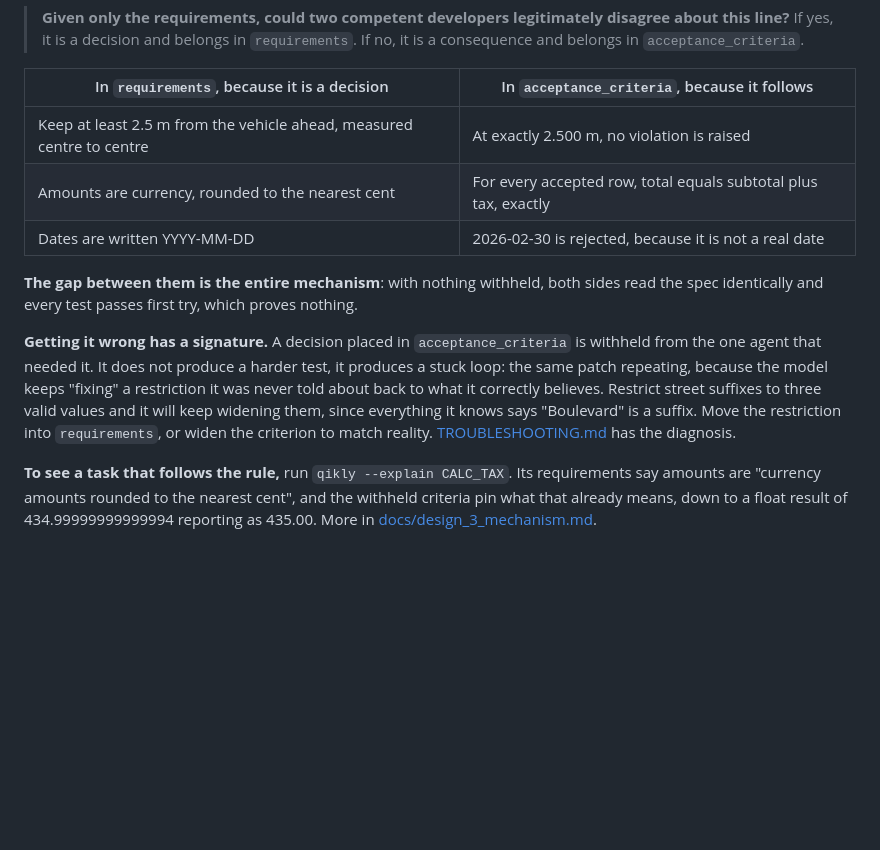
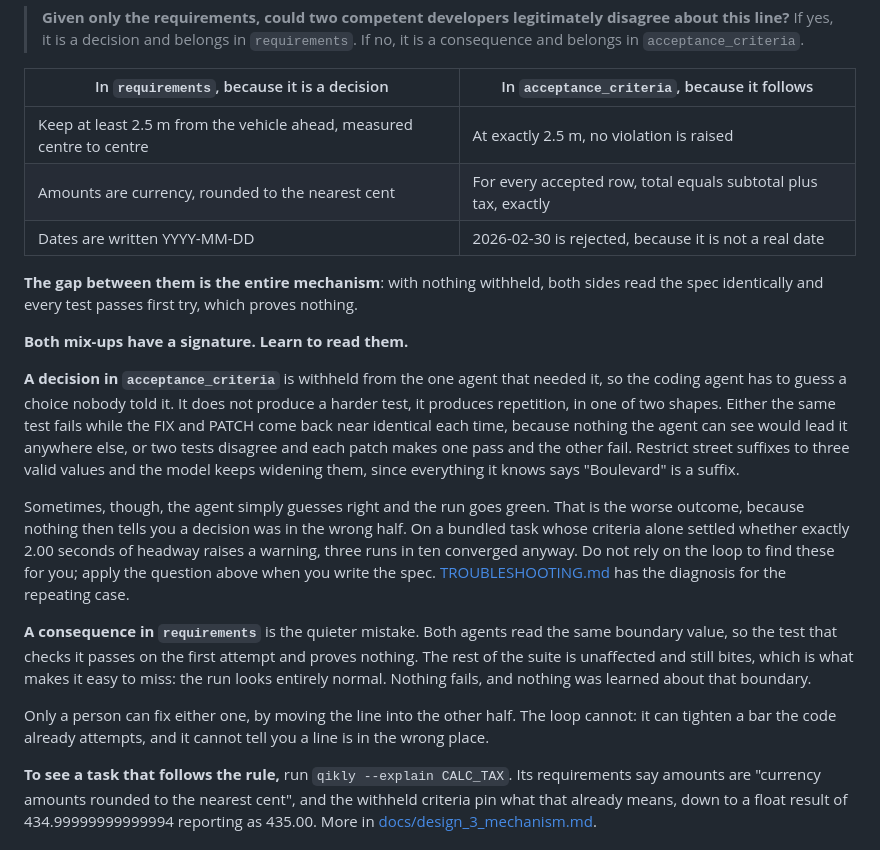
Before and after one commit to gal-a/qikly, a Markdown page: docs/QUICK_START_ON_YOUR_OWN_DATA.md, the part around the change. Drawn GitHub-style; blank space fills up the shorter version.

Commit message:
Give both spec mix-ups their signatures in the quick start
The page described the decision-in-criteria mistake as "a stuck loop:
the same patch repeating", which is one of its two shapes and is stated
as though it always shows. Measured on a bundled task whose criteria
alone settled whether exactly 2.00 seconds raises a warning, three runs
in ten converged anyway, and a green run tells you nothing was wrong.
That is the worse case and it was missing.

The opposite mistake, a consequence left in the requirements, was not
covered at all. It is the quieter one: the test for that boundary passes
first try and proves nothing while the rest of the suite behaves
normally, so the run looks fine.

Also one decimal form for one distance in the examples table. The same
2.5 m written as 2.500 m on the other side read as a second difference
between the halves when there is only one.

Co-Authored-By: Claude Opus 5 <noreply@anthropic.com>

```diff
--- a/docs/QUICK_START_ON_YOUR_OWN_DATA.md
+++ b/docs/QUICK_START_ON_YOUR_OWN_DATA.md
@@ -333,7 +333,7 @@ are the exam.
 
 | In `requirements`, because it is a decision | In `acceptance_criteria`, because it follows |
 |---|---|
-| Keep at least 2.5 m from the vehicle ahead, measured centre to centre | At exactly 2.500 m, no violation is raised |
+| Keep at least 2.5 m from the vehicle ahead, measured centre to centre | At exactly 2.5 m, no violation is raised |
 | Amounts are currency, rounded to the nearest cent | For every accepted row, total equals subtotal plus tax, exactly |
 | Dates are written YYYY-MM-DD | 2026-02-30 is rejected, because it is not a real date |
 
@@ -341,15 +341,34 @@ are the exam.
 sides read the spec identically and every test passes first try, which proves
 nothing.
 
-**Getting it wrong has a signature.** A decision placed in
-`acceptance_criteria` is withheld from the one agent that needed it. It does not
-produce a harder test, it produces a stuck loop: the same patch repeating,
-because the model keeps "fixing" a restriction it was never told about back to
-what it correctly believes. Restrict street suffixes to three valid values and
-it will keep widening them, since everything it knows says "Boulevard" is a
-suffix. Move the restriction into `requirements`, or widen the criterion to
-match reality. [TROUBLESHOOTING.md](https://github.com/gal-a/qikly/blob/main/docs/TROUBLESHOOTING.md#5-the-same-patch-appearing-over-and-over)
-has the diagnosis.
+**Both mix-ups have a signature. Learn to read them.**
+
+**A decision in `acceptance_criteria`** is withheld from the one agent that
+needed it, so the coding agent has to guess a choice nobody told it. It does
+not produce a harder test, it produces repetition, in one of two shapes. Either
+the same test fails while the FIX and PATCH come back near identical each time,
+because nothing the agent can see would lead it anywhere else, or two tests
+disagree and each patch makes one pass and the other fail. Restrict street
+suffixes to three valid values and the model keeps widening them, since
+everything it knows says "Boulevard" is a suffix.
+
+Sometimes, though, the agent simply guesses right and the run goes green. That
+is the worse outcome, because nothing then tells you a decision was in the wrong
+half. On a bundled task whose criteria alone settled whether exactly 2.00
+seconds of headway raises a warning, three runs in ten converged anyway. Do not
+rely on the loop to find these for you; apply the question above when you write
+the spec. [TROUBLESHOOTING.md](https://github.com/gal-a/qikly/blob/main/docs/TROUBLESHOOTING.md#5-the-same-patch-appearing-over-and-over)
+has the diagnosis for the repeating case.
+
+**A consequence in `requirements`** is the quieter mistake. Both agents read the
+same boundary value, so the test that checks it passes on the first attempt and
+proves nothing. The rest of the suite is unaffected and still bites, which is
+what makes it easy to miss: the run looks entirely normal. Nothing fails, and
+nothing was learned about that boundary.
+
+Only a person can fix either one, by moving the line into the other half. The
+loop cannot: it can tighten a bar the code already attempts, and it cannot tell
+you a line is in the wrong place.
 
 **To see a task that follows the rule,** run `qikly --explain CALC_TAX`. Its
 requirements say amounts are "currency amounts rounded to the nearest cent",
```
